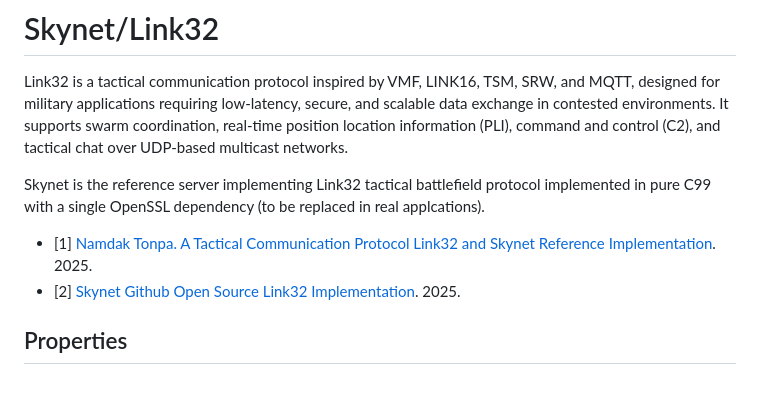
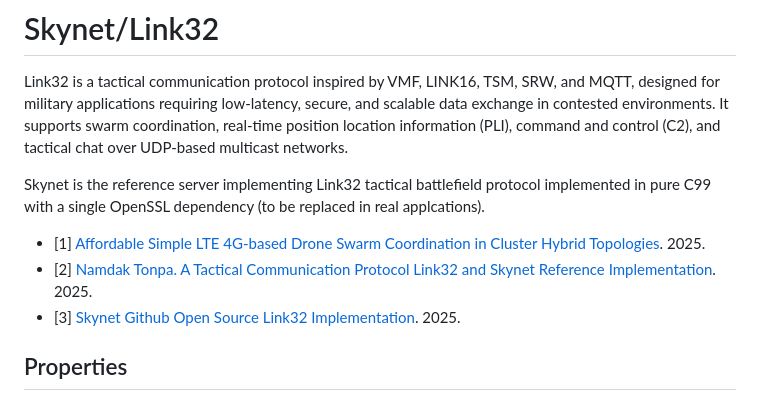
Before and after one commit to BitEdits/skynet, a Markdown page: README.md, the part around the change. Drawn GitHub-style.

```diff
--- a/README.md
+++ b/README.md
@@ -9,8 +9,9 @@ multicast networks.
 Skynet is the reference server implementing Link32 tactical battlefield protocol implemented
 in pure C99 with a single OpenSSL dependency (to be replaced in real applcations).
 
-* [1] <a href="https://BitEdits.github.io/skynet/skynet.pdf">Namdak Tonpa. A Tactical Communication Protocol Link32 and Skynet Reference Implementation</a>. 2025.
-* [2] <a href="https://github.com/BitEdits/skynet/">Skynet Github Open Source Link32 Implementation</a>. 2025.
+* [1] <a href="https://BitEdits.github.io/skynet/skynet_swarm.pdf">Affordable Simple LTE 4G-based Drone Swarm Coordination in Cluster Hybrid Topologies</a>. 2025.
+* [2] <a href="https://BitEdits.github.io/skynet/skynet.pdf">Namdak Tonpa. A Tactical Communication Protocol Link32 and Skynet Reference Implementation</a>. 2025.
+* [3] <a href="https://github.com/BitEdits/skynet/">Skynet Github Open Source Link32 Implementation</a>. 2025.
 
 ## Properties
 
```
